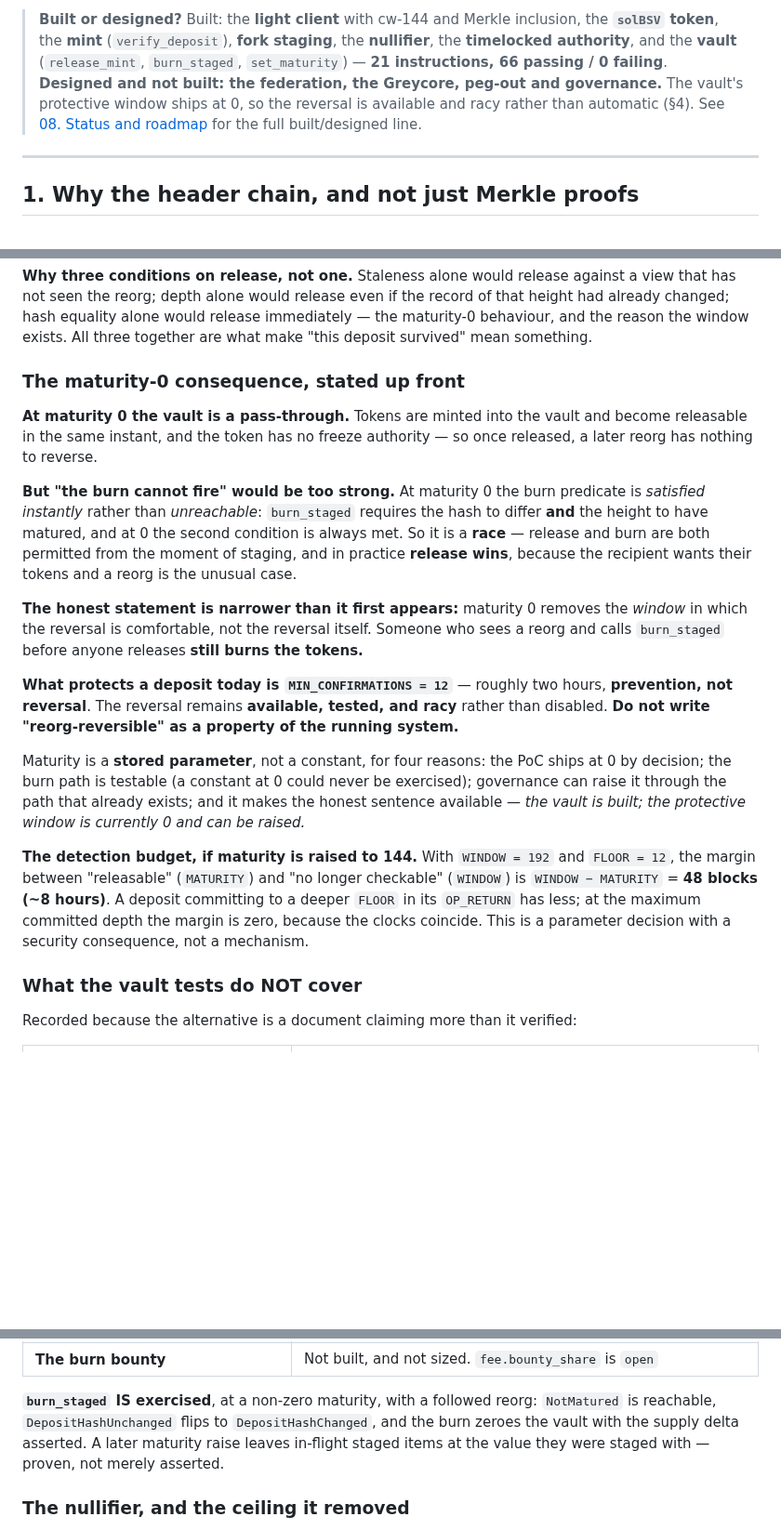
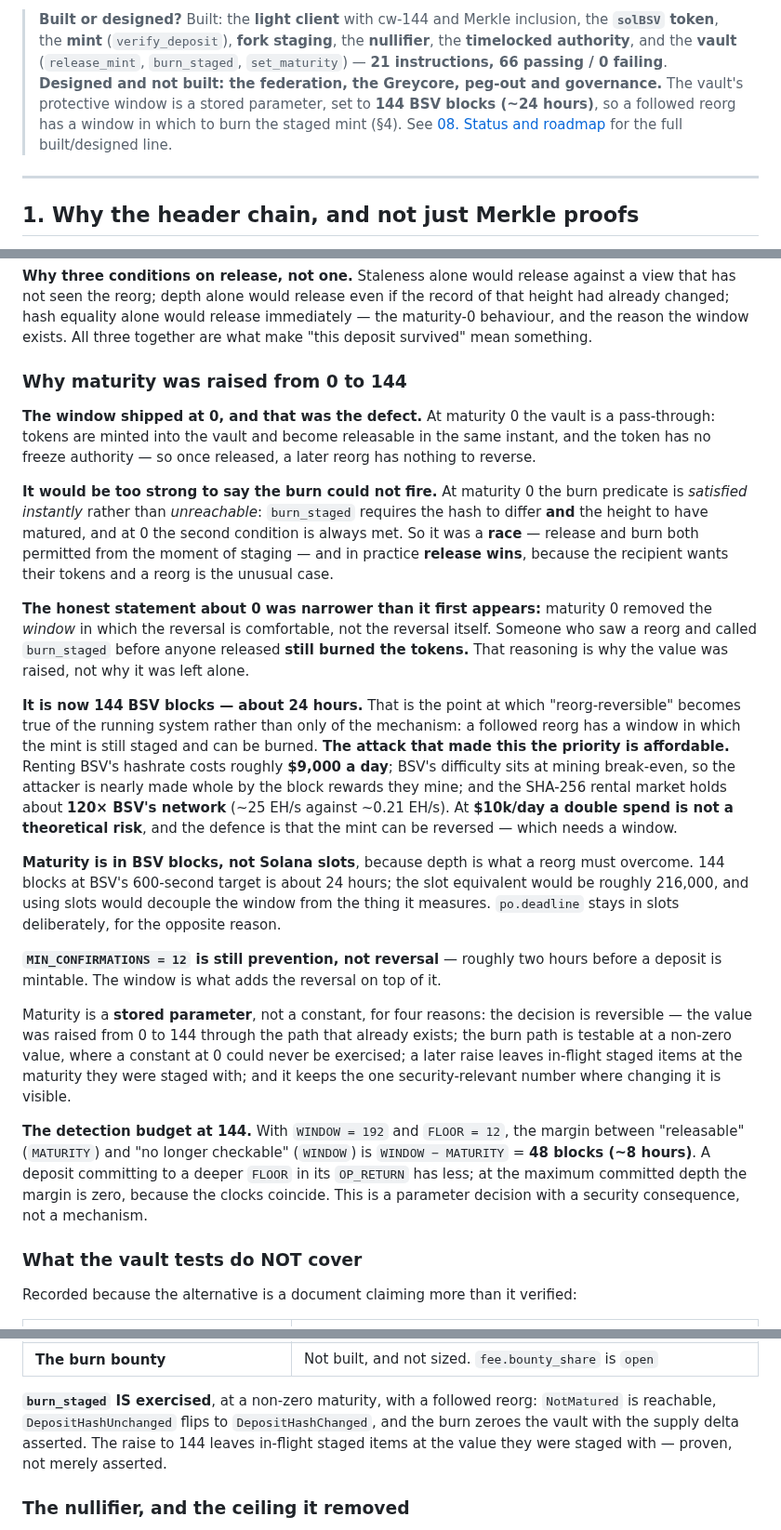
Before and after one commit to solbeam-bot/solbeam, a Markdown page: docs/02-how-it-works.md, 3 parts joined by grey strips. Shown at 93% size. Drawn GitHub-style; blank space fills up the shorter version.

Commit message:
Docs: give the reason maturity was raised from 0 to 144
At 0 the burn predicate was satisfied instantly rather than unreachable, so
release and burn were a race release normally wins. That reasoning is kept as
the reason for the raise. Records the affordable-rental argument and the unit:
144 BSV blocks, not Solana slots.

```diff
--- a/docs/02-how-it-works.md
+++ b/docs/02-how-it-works.md
@@ -27,8 +27,8 @@ account of it.
 > token**, the **mint** (`verify_deposit`), **fork staging**, the **nullifier**, the **timelocked
 > authority**, and the **vault** (`release_mint`, `burn_staged`, `set_maturity`) — **21 instructions,
 > 66 passing / 0 failing**. **Designed and not built: the federation, the Greycore, peg-out and
-> governance.** The vault's protective window ships at 0, so the reversal is available and racy
-> rather than automatic (§4). See [08. Status and roadmap](08-status-and-roadmap.md) for the full
+> governance.** The vault's protective window is a stored parameter, set to **144 BSV blocks
+> (~24 hours)**, so a followed reorg has a window in which to burn the staged mint (§4). See [08. Status and roadmap](08-status-and-roadmap.md) for the full
 > built/designed line.
 
 ---
@@ -270,36 +270,50 @@ not seen the reorg; depth alone would release even if the record of that height
 hash equality alone would release immediately — the maturity-0 behaviour, and the reason the window
 exists. All three together are what make "this deposit survived" mean something.
 
-### The maturity-0 consequence, stated up front
+### Why maturity was raised from 0 to 144
 
-**At maturity 0 the vault is a pass-through.** Tokens are minted into the vault and become releasable
-in the same instant, and the token has no freeze authority — so once released, a later reorg has
-nothing to reverse.
+**The window shipped at 0, and that was the defect.** At maturity 0 the vault is a pass-through:
+tokens are minted into the vault and become releasable in the same instant, and the token has no
+freeze authority — so once released, a later reorg has nothing to reverse.
 
-**But "the burn cannot fire" would be too strong.** At maturity 0 the burn predicate is *satisfied
-instantly* rather than *unreachable*: `burn_staged` requires the hash to differ **and** the height to
-have matured, and at 0 the second condition is always met. So it is a **race** — release and burn are
-both permitted from the moment of staging, and in practice **release wins**, because the recipient
-wants their tokens and a reorg is the unusual case.
+**It would be too strong to say the burn could not fire.** At maturity 0 the burn predicate is
+*satisfied instantly* rather than *unreachable*: `burn_staged` requires the hash to differ **and** the
+height to have matured, and at 0 the second condition is always met. So it was a **race** — release
+and burn both permitted from the moment of staging — and in practice **release wins**, because the
+recipient wants their tokens and a reorg is the unusual case.
 
-**The honest statement is narrower than it first appears:** maturity 0 removes the *window* in which
-the reversal is comfortable, not the reversal itself. Someone who sees a reorg and calls `burn_staged`
-before anyone releases **still burns the tokens.**
+**The honest statement about 0 was narrower than it first appears:** maturity 0 removed the *window*
+in which the reversal is comfortable, not the reversal itself. Someone who saw a reorg and called
+`burn_staged` before anyone released **still burned the tokens.** That reasoning is why the value was
+raised, not why it was left alone.
 
-**What protects a deposit today is `MIN_CONFIRMATIONS = 12`** — roughly two hours, **prevention, not
-reversal**. The reversal remains **available, tested, and racy** rather than disabled. **Do not write
-"reorg-reversible" as a property of the running system.**
+**It is now 144 BSV blocks — about 24 hours.** That is the point at which "reorg-reversible" becomes
+true of the running system rather than only of the mechanism: a followed reorg has a window in which
+the mint is still staged and can be burned. **The attack that made this the priority is affordable.**
+Renting BSV's hashrate costs roughly **$9,000 a day**; BSV's difficulty sits at mining break-even, so
+the attacker is nearly made whole by the block rewards they mine; and the SHA-256 rental market holds
+about **120× BSV's network** (~25 EH/s against ~0.21 EH/s). At **$10k/day a double spend is not a
+theoretical risk**, and the defence is that the mint can be reversed — which needs a window.
 
-Maturity is a **stored parameter**, not a constant, for four reasons: the PoC ships at 0 by decision;
-the burn path is testable (a constant at 0 could never be exercised); governance can raise it through
-the path that already exists; and it makes the honest sentence available — *the vault is built; the
-protective window is currently 0 and can be raised.*
+**Maturity is in BSV blocks, not Solana slots**, because depth is what a reorg must overcome. 144
+blocks at BSV's 600-second target is about 24 hours; the slot equivalent would be roughly 216,000, and
+using slots would decouple the window from the thing it measures. `po.deadline` stays in slots
+deliberately, for the opposite reason.
 
-**The detection budget, if maturity is raised to 144.** With `WINDOW = 192` and `FLOOR = 12`, the
-margin between "releasable" (`MATURITY`) and "no longer checkable" (`WINDOW`) is `WINDOW − MATURITY`
-= **48 blocks (~8 hours)**. A deposit committing to a deeper `FLOOR` in its `OP_RETURN` has less; at
-the maximum committed depth the margin is zero, because the clocks coincide. This is a parameter
-decision with a security consequence, not a mechanism.
+**`MIN_CONFIRMATIONS = 12` is still prevention, not reversal** — roughly two hours before a deposit is
+mintable. The window is what adds the reversal on top of it.
+
+Maturity is a **stored parameter**, not a constant, for four reasons: the decision is reversible — the
+value was raised from 0 to 144 through the path that already exists; the burn path is testable at a
+non-zero value, where a constant at 0 could never be exercised; a later raise leaves in-flight staged
+items at the maturity they were staged with; and it keeps the one security-relevant number where
+changing it is visible.
+
+**The detection budget at 144.** With `WINDOW = 192` and `FLOOR = 12`, the margin between
+"releasable" (`MATURITY`) and "no longer checkable" (`WINDOW`) is `WINDOW − MATURITY` = **48 blocks
+(~8 hours)**. A deposit committing to a deeper `FLOOR` in its `OP_RETURN` has less; at the maximum
+committed depth the margin is zero, because the clocks coincide. This is a parameter decision with a
+security consequence, not a mechanism.
 
 ### What the vault tests do NOT cover
 
@@ -315,8 +329,8 @@ Recorded because the alternative is a document claiming more than it verified:
 
 **`burn_staged` IS exercised**, at a non-zero maturity, with a followed reorg: `NotMatured` is
 reachable, `DepositHashUnchanged` flips to `DepositHashChanged`, and the burn zeroes the vault with
-the supply delta asserted. A later maturity raise leaves in-flight staged items at the value they were
-staged with — proven, not merely asserted.
+the supply delta asserted. The raise to 144 leaves in-flight staged items at the value they were staged
+with — proven, not merely asserted.
 
 ### The nullifier, and the ceiling it removed
 
```
Also changed, not shown: other parts of docs/02-how-it-works.md (+3 -3 lines), docs/03-the-federation.md (+3 -3 lines).
